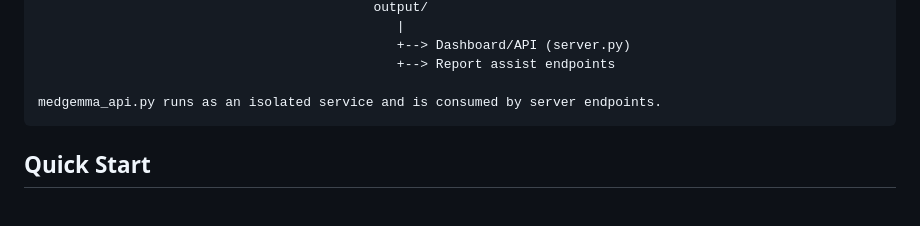
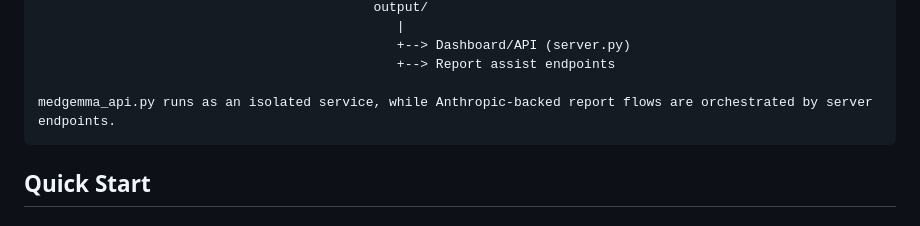
Before and after one commit to rod-americo/Sarcopenia, a Markdown page: README.md, the part around the change. Drawn GitHub-style.

Commit message:
docs(readme): clarify Anthropic flow in architecture note

````diff
--- a/README.md
+++ b/README.md
@@ -80,7 +80,7 @@ PACS / Modality (DICOM C-STORE)
                                               +--> Dashboard/API (server.py)
                                               +--> Report assist endpoints
 
-medgemma_api.py runs as an isolated service and is consumed by server endpoints.
+medgemma_api.py runs as an isolated service, while Anthropic-backed report flows are orchestrated by server endpoints.
 ```
 
 ## Quick Start
````
